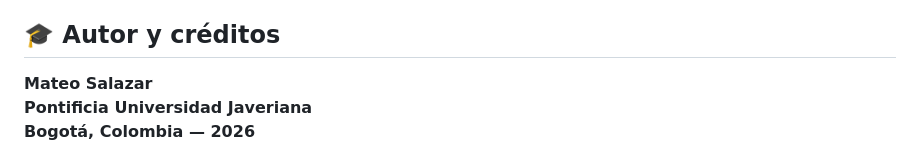
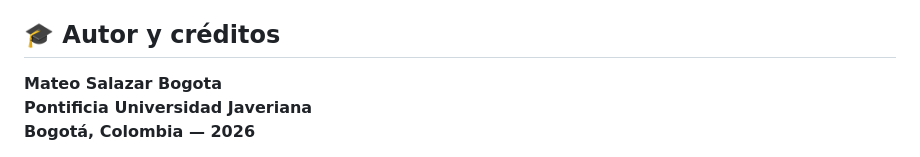
Before and after one commit to Mateosalazar543/VerbQuest, a Markdown page: README.md, the part around the change. Rendered like a GitHub page.

Commit message:
Revise author information in README
Updated author name to include full name and location.

```diff
--- a/README.md
+++ b/README.md
@@ -191,7 +191,7 @@ Antes de una competencia, abre la web unos minutos antes, comprueba que el servi
 
 ## 🎓 Autor y créditos
 
-**Mateo Salazar**
+**Mateo Salazar Bogota**
 **Pontificia Universidad Javeriana**
 **Bogotá, Colombia — 2026**
 
```
